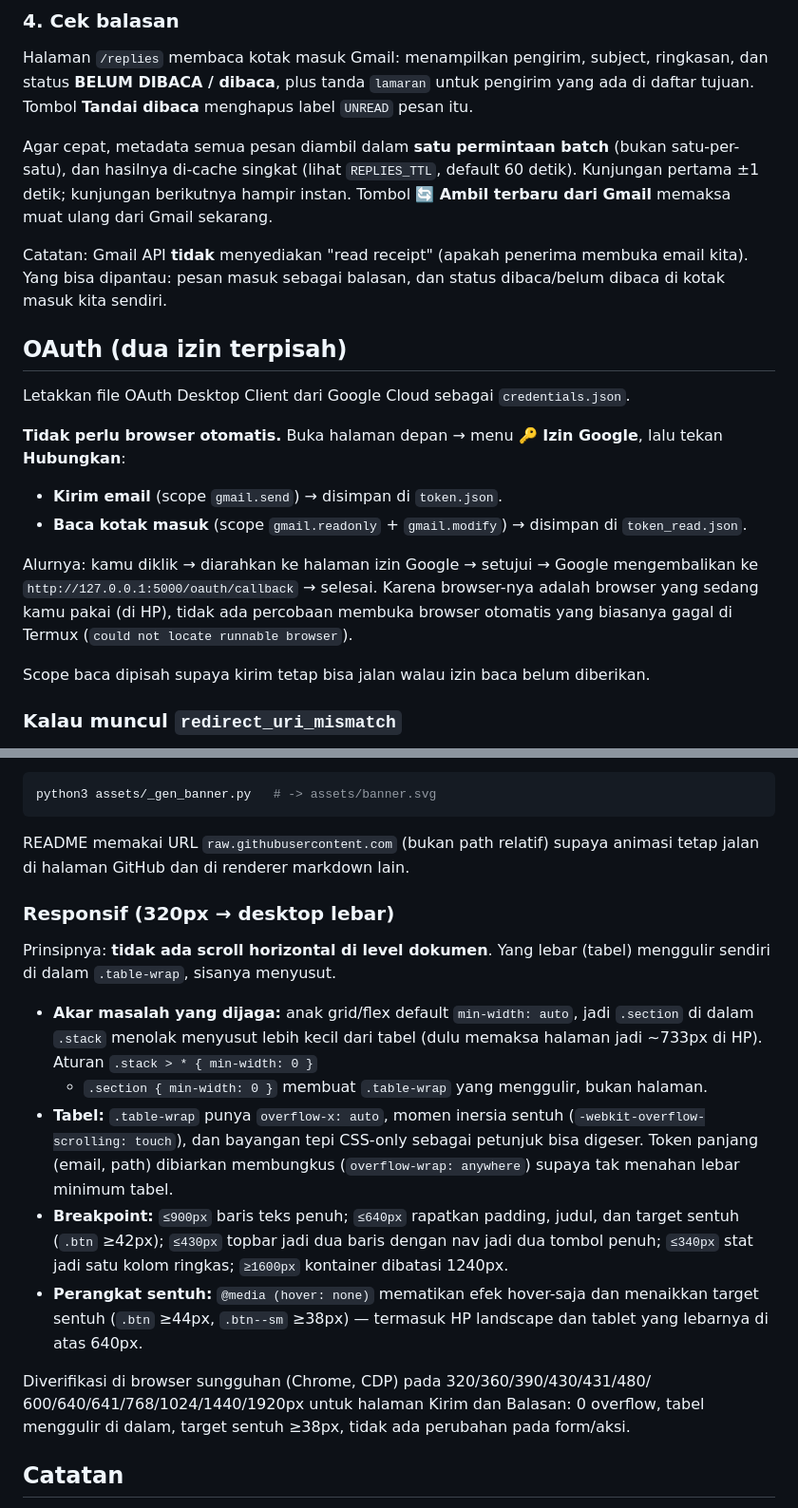
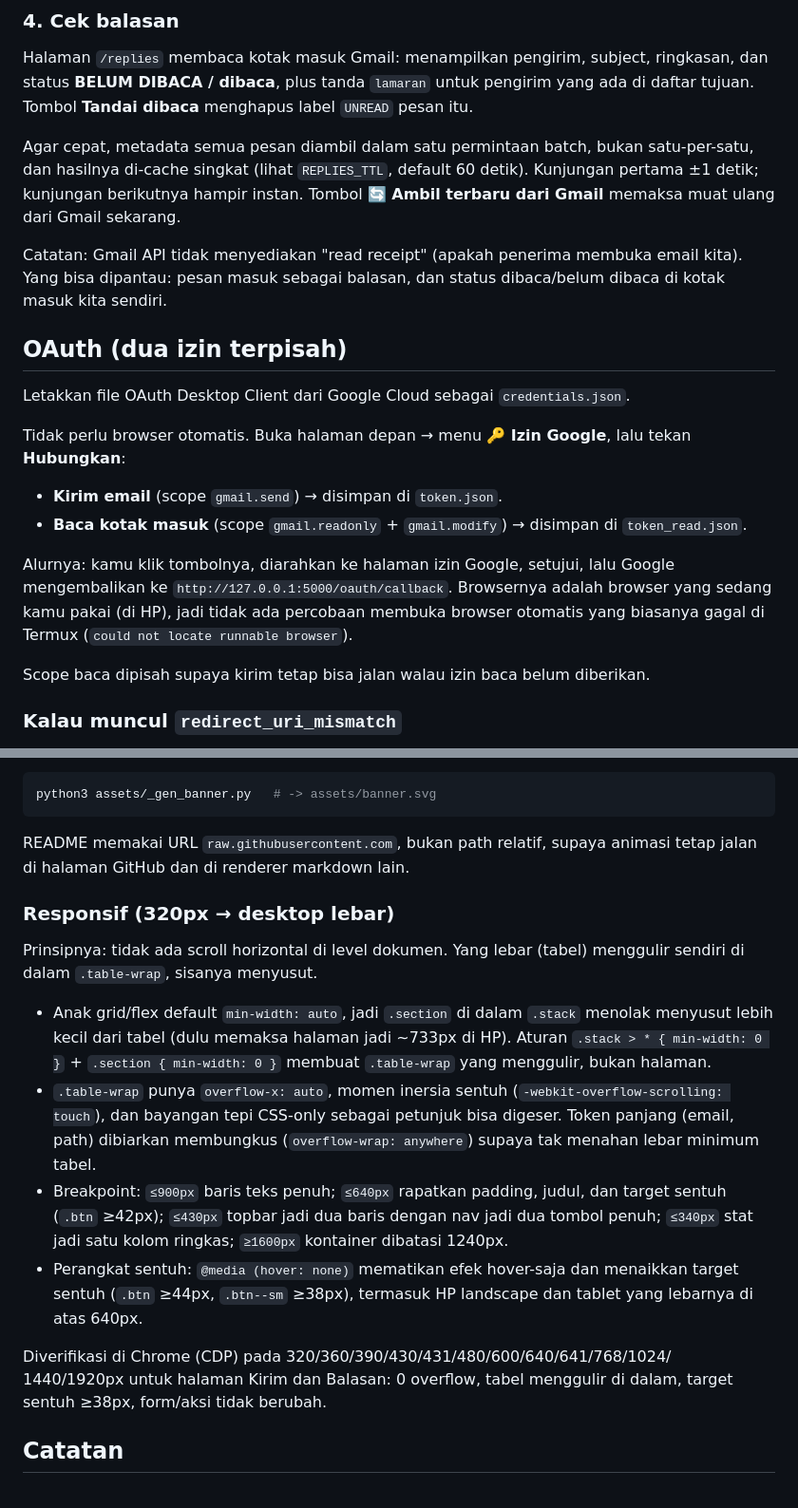
Before and after one commit to bayz-dik/pecut-lamaran-gmail, a Markdown page: README.md, 2 parts joined by grey strips. Shown at 95% size. GitHub-like rendering.

````diff
--- a/README.md
+++ b/README.md
@@ -82,30 +80,29 @@ ringkasan, dan status **BELUM DIBACA / dibaca**, plus tanda `lamaran` untuk
 pengirim yang ada di daftar tujuan. Tombol **Tandai dibaca** menghapus label
 `UNREAD` pesan itu.
 
-Agar cepat, metadata semua pesan diambil dalam **satu permintaan batch**
-(bukan satu-per-satu), dan hasilnya di-cache singkat (lihat `REPLIES_TTL`,
-default 60 detik). Kunjungan pertama ±1 detik; kunjungan berikutnya hampir
-instan. Tombol **🔄 Ambil terbaru dari Gmail** memaksa muat ulang dari Gmail
-sekarang.
+Agar cepat, metadata semua pesan diambil dalam satu permintaan batch, bukan
+satu-per-satu, dan hasilnya di-cache singkat (lihat `REPLIES_TTL`, default 60
+detik). Kunjungan pertama ±1 detik; kunjungan berikutnya hampir instan. Tombol
+**🔄 Ambil terbaru dari Gmail** memaksa muat ulang dari Gmail sekarang.
 
-Catatan: Gmail API **tidak** menyediakan "read receipt" (apakah penerima
-membuka email kita). Yang bisa dipantau: pesan masuk sebagai balasan, dan
-status dibaca/belum dibaca di kotak masuk kita sendiri.
+Catatan: Gmail API tidak menyediakan "read receipt" (apakah penerima membuka
+email kita). Yang bisa dipantau: pesan masuk sebagai balasan, dan status
+dibaca/belum dibaca di kotak masuk kita sendiri.
 
 ## OAuth (dua izin terpisah)
 Letakkan file OAuth Desktop Client dari Google Cloud sebagai `credentials.json`.
 
-**Tidak perlu browser otomatis.** Buka halaman depan → menu **🔑 Izin Google**,
+Tidak perlu browser otomatis. Buka halaman depan → menu **🔑 Izin Google**,
 lalu tekan **Hubungkan**:
 
 - **Kirim email** (scope `gmail.send`) → disimpan di `token.json`.
 - **Baca kotak masuk** (scope `gmail.readonly` + `gmail.modify`) → disimpan di
   `token_read.json`.
 
-Alurnya: kamu diklik → diarahkan ke halaman izin Google → setujui → Google
-mengembalikan ke `http://127.0.0.1:5000/oauth/callback` → selesai. Karena
-browser-nya adalah browser yang sedang kamu pakai (di HP), tidak ada
-percobaan membuka browser otomatis yang biasanya gagal di Termux
+Alurnya: kamu klik tombolnya, diarahkan ke halaman izin Google, setujui, lalu
+Google mengembalikan ke `http://127.0.0.1:5000/oauth/callback`. Browsernya
+adalah browser yang sedang kamu pakai (di HP), jadi tidak ada percobaan
+membuka browser otomatis yang biasanya gagal di Termux
 (`could not locate runnable browser`).
 
 Scope baca dipisah supaya kirim tetap bisa jalan walau izin baca belum diberikan.
@@ -261,33 +257,33 @@ mengubah teks/ukuran cukup ubah variabel di sana:
 ```bash
 python3 assets/_gen_banner.py   # -> assets/banner.svg
 ```
-README memakai URL `raw.githubusercontent.com` (bukan path relatif) supaya
+README memakai URL `raw.githubusercontent.com`, bukan path relatif, supaya
 animasi tetap jalan di halaman GitHub dan di renderer markdown lain.
 
 ### Responsif (320px → desktop lebar)
 
-Prinsipnya: **tidak ada scroll horizontal di level dokumen**. Yang lebar
-(tabel) menggulir sendiri di dalam `.table-wrap`, sisanya menyusut.
+Prinsipnya: tidak ada scroll horizontal di level dokumen. Yang lebar (tabel)
+menggulir sendiri di dalam `.table-wrap`, sisanya menyusut.
 
-- **Akar masalah yang dijaga:** anak grid/flex default `min-width: auto`, jadi
-  `.section` di dalam `.stack` menolak menyusut lebih kecil dari tabel
-  (dulu memaksa halaman jadi ~733px di HP). Aturan `.stack > * { min-width: 0 }`
-  + `.section { min-width: 0 }` membuat `.table-wrap` yang menggulir, bukan halaman.
-- **Tabel:** `.table-wrap` punya `overflow-x: auto`, momen inersia sentuh
+- Anak grid/flex default `min-width: auto`, jadi `.section` di dalam `.stack`
+  menolak menyusut lebih kecil dari tabel (dulu memaksa halaman jadi ~733px di
+  HP). Aturan `.stack > * { min-width: 0 }` + `.section { min-width: 0 }`
+  membuat `.table-wrap` yang menggulir, bukan halaman.
+- `.table-wrap` punya `overflow-x: auto`, momen inersia sentuh
   (`-webkit-overflow-scrolling: touch`), dan bayangan tepi CSS-only sebagai
   petunjuk bisa digeser. Token panjang (email, path) dibiarkan membungkus
   (`overflow-wrap: anywhere`) supaya tak menahan lebar minimum tabel.
-- **Breakpoint:** `≤900px` baris teks penuh; `≤640px` rapatkan padding, judul,
+- Breakpoint: `≤900px` baris teks penuh; `≤640px` rapatkan padding, judul,
   dan target sentuh (`.btn` ≥42px); `≤430px` topbar jadi dua baris dengan nav
   jadi dua tombol penuh; `≤340px` stat jadi satu kolom ringkas; `≥1600px`
   kontainer dibatasi 1240px.
-- **Perangkat sentuh:** `@media (hover: none)` mematikan efek hover-saja dan
-  menaikkan target sentuh (`.btn` ≥44px, `.btn--sm` ≥38px) — termasuk HP
+- Perangkat sentuh: `@media (hover: none)` mematikan efek hover-saja dan
+  menaikkan target sentuh (`.btn` ≥44px, `.btn--sm` ≥38px), termasuk HP
   landscape dan tablet yang lebarnya di atas 640px.
 
-Diverifikasi di browser sungguhan (Chrome, CDP) pada 320/360/390/430/431/480/
-600/640/641/768/1024/1440/1920px untuk halaman Kirim dan Balasan: 0 overflow,
-tabel menggulir di dalam, target sentuh ≥38px, tidak ada perubahan pada form/aksi.
+Diverifikasi di Chrome (CDP) pada 320/360/390/430/431/480/600/640/641/768/1024/
+1440/1920px untuk halaman Kirim dan Balasan: 0 overflow, tabel menggulir di
+dalam, target sentuh ≥38px, form/aksi tidak berubah.
 
 ## Catatan
 Aplikasi tidak mencoba melewati batas/pembatasan Gmail. Angka 500 adalah
````
Also changed, not shown: other parts of README.md (+25 -28 lines).
